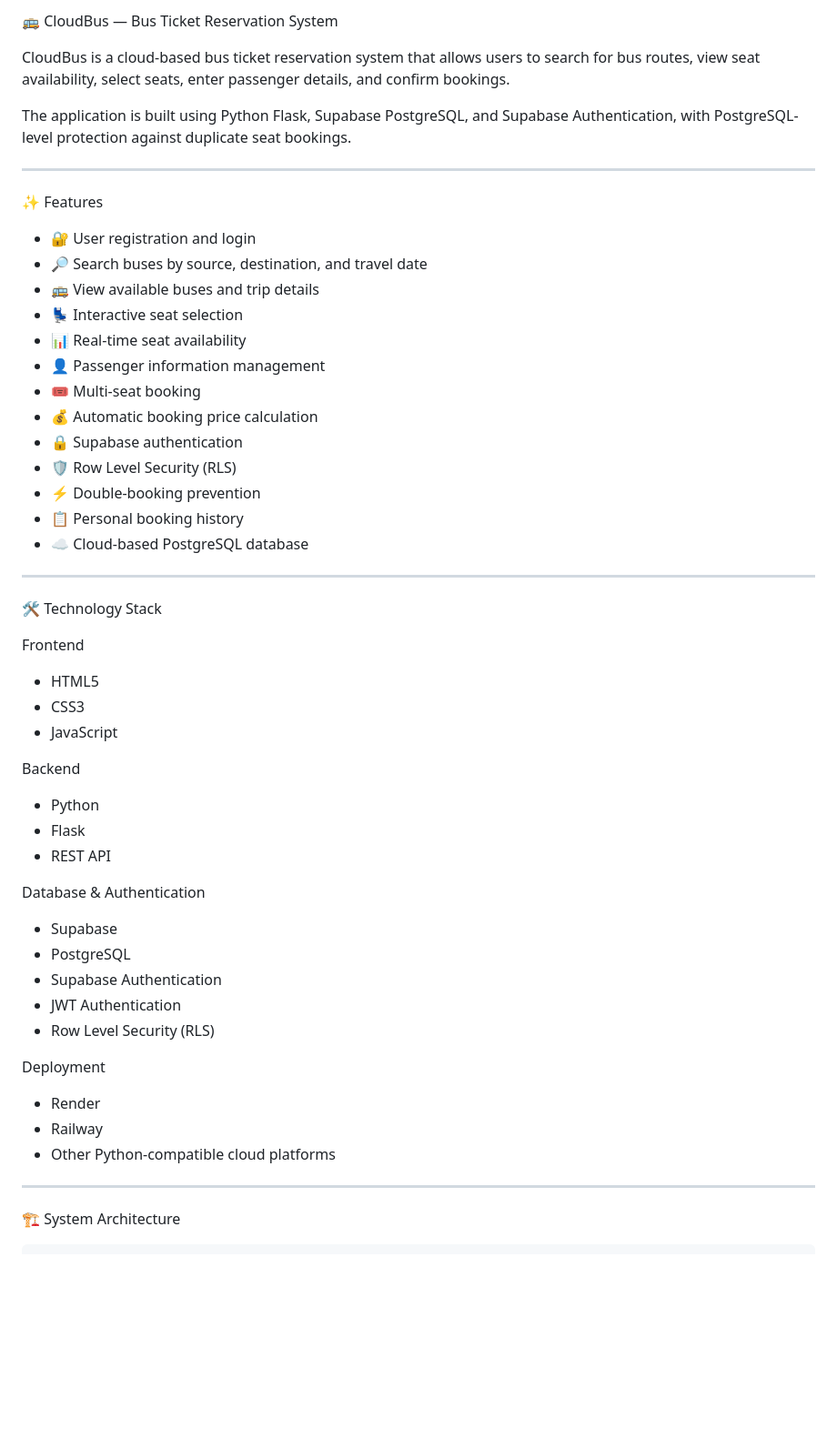
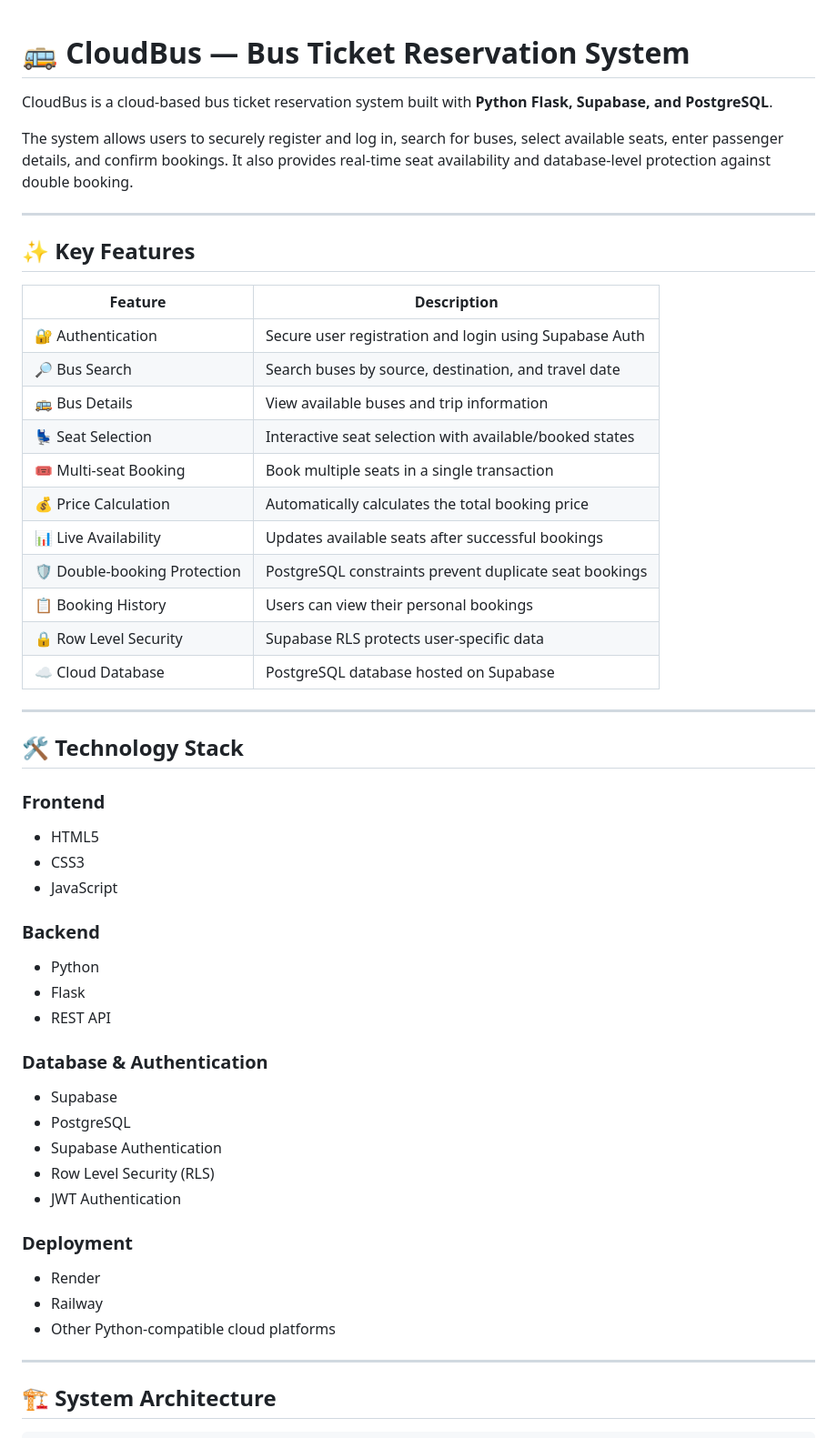
Before and after one commit to subrahmanyamdumpa-spec/CODSOFT_TASK3, a Markdown page: README.md, the part around one of its changes. Shown at 91% size. GitHub-like rendering; blank space fills up the shorter version.

```diff
--- a/README.md
+++ b/README.md
@@ -1,58 +1,56 @@
-🚌 CloudBus — Bus Ticket Reservation System
 
-CloudBus is a cloud-based bus ticket reservation system that allows users to search for bus routes, view seat availability, select seats, enter passenger details, and confirm bookings.
 
-The application is built using Python Flask, Supabase PostgreSQL, and Supabase Authentication, with PostgreSQL-level protection against duplicate seat bookings.
+# 🚌 CloudBus — Bus Ticket Reservation System
+
+CloudBus is a cloud-based bus ticket reservation system built with **Python Flask, Supabase, and PostgreSQL**.
+
+The system allows users to securely register and log in, search for buses, select available seats, enter passenger details, and confirm bookings. It also provides real-time seat availability and database-level protection against double booking.
 
 ---
 
-✨ Features
+## ✨ Key Features
 
-- 🔐 User registration and login
-- 🔎 Search buses by source, destination, and travel date
-- 🚌 View available buses and trip details
-- 💺 Interactive seat selection
-- 📊 Real-time seat availability
-- 👤 Passenger information management
-- 🎟️ Multi-seat booking
-- 💰 Automatic booking price calculation
-- 🔒 Supabase authentication
-- 🛡️ Row Level Security (RLS)
-- ⚡ Double-booking prevention
-- 📋 Personal booking history
-- ☁️ Cloud-based PostgreSQL database
+| Feature | Description |
+|---|---|
+| 🔐 Authentication | Secure user registration and login using Supabase Auth |
+| 🔎 Bus Search | Search buses by source, destination, and travel date |
+| 🚌 Bus Details | View available buses and trip information |
+| 💺 Seat Selection | Interactive seat selection with available/booked states |
+| 🎟️ Multi-seat Booking | Book multiple seats in a single transaction |
+| 💰 Price Calculation | Automatically calculates the total booking price |
+| 📊 Live Availability | Updates available seats after successful bookings |
+| 🛡️ Double-booking Protection | PostgreSQL constraints prevent duplicate seat bookings |
+| 📋 Booking History | Users can view their personal bookings |
+| 🔒 Row Level Security | Supabase RLS protects user-specific data |
+| ☁️ Cloud Database | PostgreSQL database hosted on Supabase |
 
 ---
 
-🛠️ Technology Stack
+## 🛠️ Technology Stack
 
-Frontend
-
+### Frontend
 - HTML5
 - CSS3
 - JavaScript
 
-Backend
-
+### Backend
 - Python
 - Flask
 - REST API
 
-Database & Authentication
-
+### Database & Authentication
 - Supabase
 - PostgreSQL
 - Supabase Authentication
+- Row Level Security (RLS)
 - JWT Authentication
-- Row Level Security (RLS)
 
-Deployment
-
+### Deployment
 - Render
 - Railway
 - Other Python-compatible cloud platforms
 
 ---
 
-🏗️ System Architecture
+## 🏗️ System Architecture
 
```
Also changed, not shown: other parts of README.md (+300 -212 lines).
